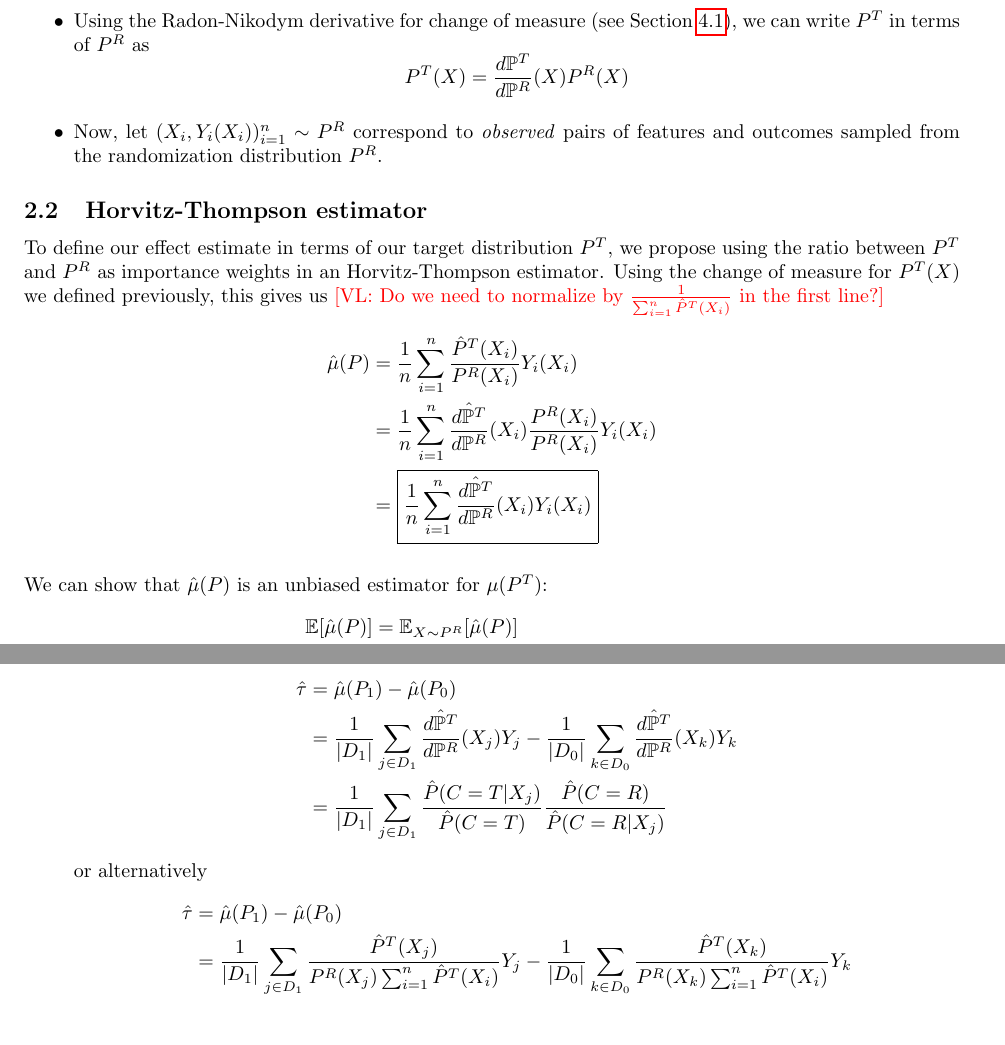
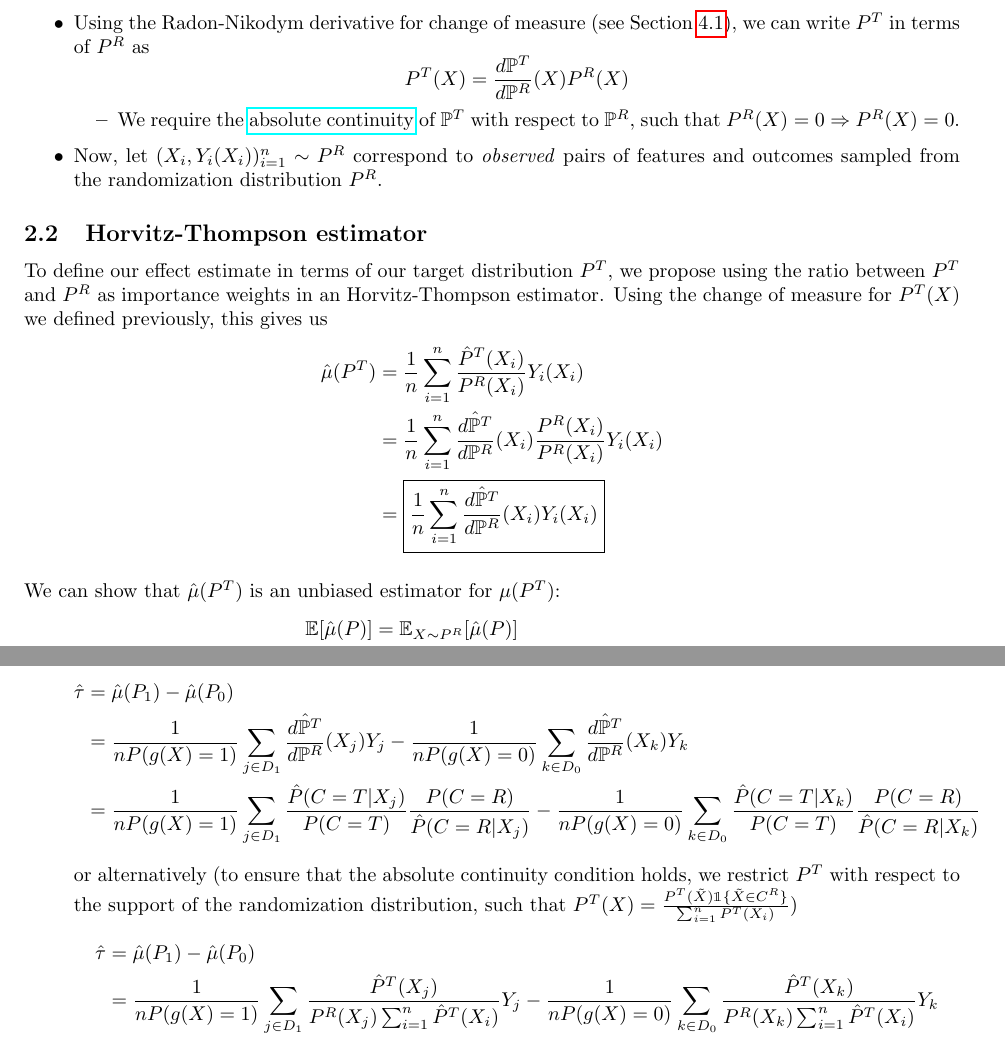
Before and after one commit to torylin/text-transport, a LaTeX document (notes.tex): two parts of pages 2 and 5 of 6, joined at a grey line, cut so that both start at the same text. Compiled offline with pdfLaTeX.

Commit message:
Some post-meeting changes

```diff
--- a/notes.tex
+++ b/notes.tex
@@ -76,19 +76,23 @@ Therefore, we are interested in knowing the effect of $g(X)$ under text distribu
     \begin{equation*}
         P^T(X) = \frac{d\mathbb{P}^T}{d\mathbb{P}^R}(X)P^R(X)
     \end{equation*}
+    \begin{itemize}
+        \item We require the \href{https://en.wikipedia.org/wiki/Absolute_continuity#Absolute_continuity_of_measures}{absolute continuity} of $\mathbb{P}^T$ with respect to  $\mathbb{P}^R$, such that $P^R(X) = 0 \Rightarrow P^R(X) = 0$.
+    \end{itemize}
     \item Now, let $(X_i,Y_i(X_i))_{i=1}^n \sim P^R$ correspond to \textit{observed} pairs of features and outcomes sampled from the randomization distribution $P^R$.
 \end{itemize}
 
 \subsection{Horvitz-Thompson estimator}
 
-To define our effect estimate in terms of our target distribution $P^T$, we propose using the ratio between $P^T$ and $P^R$ as importance weights in an Horvitz-Thompson estimator. Using the change of measure for $P^T(X)$ we defined previously, this gives us \vl{Do we need to normalize by $\frac{1}{\sum_{i=1}^n \hat{P}^T(X_i)}$ in the first line?}
+To define our effect estimate in terms of our target distribution $P^T$, we propose using the ratio between $P^T$ and $P^R$ as importance weights in an Horvitz-Thompson estimator. Using the change of measure for $P^T(X)$ we defined previously, this gives us
+% \vl{Do we need to normalize by $\frac{1}{\sum_{i=1}^n \hat{P}^T(X_i)}$ in the first line?}
 \begin{align*}
-    \hat{\mu}(P) &= \frac{1}{n} \sum_{i=1}^n \frac{\hat{P}^T(X_i)}{P^R(X_i)}Y_i(X_i) \\
+    \hat{\mu}(P^T) &= \frac{1}{n} \sum_{i=1}^n \frac{\hat{P}^T(X_i)}{P^R(X_i)}Y_i(X_i) \\
     &= \frac{1}{n} \sum_{i=1}^n \frac{\hat{d \mathbb{P}^T}}{d \mathbb{P}^R}(X_i)\frac{P^R(X_i)}{P^R(X_i)} Y_i(X_i) \\
     &=\boxed{\frac{1}{n} \sum_{i=1}^n \frac{\hat{d \mathbb{P}^T}}{d \mathbb{P}^R}(X_i)Y_i(X_i)}
 \end{align*}
 
-We can show that $\hat{\mu}(P)$ is an unbiased estimator for $\mu(P^T)$:
+We can show that $\hat{\mu}(P^T)$ is an unbiased estimator for $\mu(P^T)$:
 \begin{align*}
     \mathbb{E}[\hat{\mu}(P)] &= \mathbb{E}_{X \sim P^R}[\hat{\mu}(P)] \\
     &= \mathbb{E}\left[\frac{1}{n} \sum_{i=1}^n \frac{\hat{d \mathbb{P}^T}}{d \mathbb{P}^R}(X_i)Y_i(X_i)\right] \\
@@ -177,14 +182,14 @@ We estimate the overall quantity of interest $\hat{\tau}$ through the following
     \begin{equation*}
     \begin{split}
         \hat{\tau} &= \hat{\mu}(P_1) - \hat{\mu}(P_0) \\
-        &= \frac{1}{|D_1|} \sum_{j \in D_1} \frac{\hat{d \mathbb{P}^T}}{d \mathbb{P}^R}(X_j)Y_j - \frac{1}{|D_0|} \sum_{k \in D_0} \frac{\hat{d \mathbb{P}^T}}{d \mathbb{P}^R}(X_k)Y_k \\
-        &= \frac{1}{|D_1|} \sum_{j \in D_1} \frac{\hat{P}(C=T|X_j)}{\hat{P}(C=T)}\frac{\hat{P}(C=R)}{\hat{P}(C=R|X_j)}
+        &= \frac{1}{nP(g(X)=1)} \sum_{j \in D_1} \frac{\hat{d \mathbb{P}^T}}{d \mathbb{P}^R}(X_j)Y_j - \frac{1}{nP(g(X)=0)} \sum_{k \in D_0} \frac{\hat{d \mathbb{P}^T}}{d \mathbb{P}^R}(X_k)Y_k \\
+        &= \frac{1}{nP(g(X)=1)} \sum_{j \in D_1} \frac{\hat{P}(C=T|X_j)}{P(C=T)}\frac{P(C=R)}{\hat{P}(C=R|X_j)} - \frac{1}{nP(g(X)=0)} \sum_{k \in D_0} \frac{\hat{P}(C=T|X_k)}{P(C=T)}\frac{P(C=R)}{\hat{P}(C=R|X_k)}
     \end{split}
     \end{equation*}
-    or alternatively
+    or alternatively (to ensure that the absolute continuity condition holds, we restrict $P^T$ with respect to the support of the randomization distribution, such that $P^T(X) = \frac{P^T(\tilde{X})\mathbbm{1}\{\tilde{X} \in C^R\}}{\sum_{i=1}^n P^T(X_i)}$)
     \begin{equation*}
     \begin{split}
         \hat{\tau} &= \hat{\mu}(P_1) - \hat{\mu}(P_0) \\
-        &= \frac{1}{|D_1|} \sum_{j \in D_1} \frac{\hat{P}^T(X_j)}{P^R(X_j)\sum_{i=1}^n \hat{P}^T(X_i)}Y_j - \frac{1}{|D_0|} \sum_{k \in D_0} \frac{\hat{P}^T(X_k)}{P^R(X_k)\sum_{i=1}^n \hat{P}^T(X_i)}Y_k
+        &= \frac{1}{n P(g(X)=1)} \sum_{j \in D_1} \frac{\hat{P}^T(X_j)}{P^R(X_j)\sum_{i=1}^n \hat{P}^T(X_i)}Y_j - \frac{1}{nP(g(X)=0)} \sum_{k \in D_0} \frac{\hat{P}^T(X_k)}{P^R(X_k)\sum_{i=1}^n \hat{P}^T(X_i)}Y_k
     \end{split}
     \end{equation*}
```
Also changed, not shown: notes.tex (19 more changed lines).
